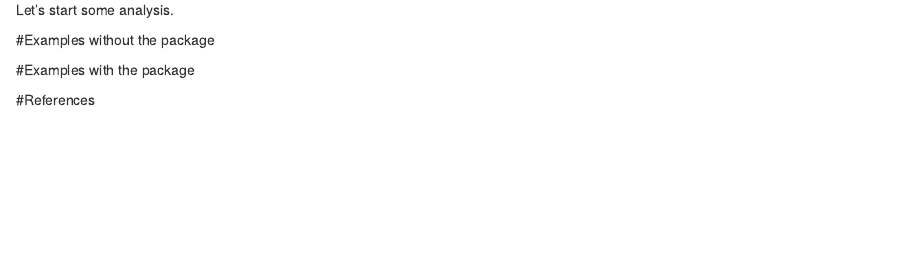
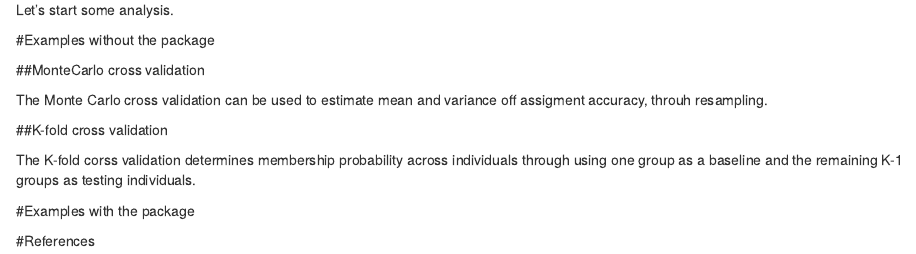
Before and after one commit to cavega36/AssignPopModule, an R Markdown document (ishratc_AssignPOP_pipeline.Rmd): the page in a window 1100 px wide, from 1990 px down. Rendered offline with R 4.5, knitr and Pandoc, with nearby package versions; some code elsewhere in the file could not run offline.

Commit message:
start analysis process

```diff
--- a/ishratc_AssignPOP_pipeline.Rmd
+++ b/ishratc_AssignPOP_pipeline.Rmd
@@ -83,6 +83,16 @@ Let's start some analysis.
 
 #Examples without the package
 
+##MonteCarlo cross validation
+
+The Monte Carlo cross validation can be used to estimate mean and variance off assigment accuracy, throuh resampling.
+
+##K-fold cross validation
+
+The K-fold corss validation determines membership probability across individuals through using one group as a baseline and the remaining K-1 groups as testing individuals.
+
 #Examples with the package
 
+
+
 #References
```
